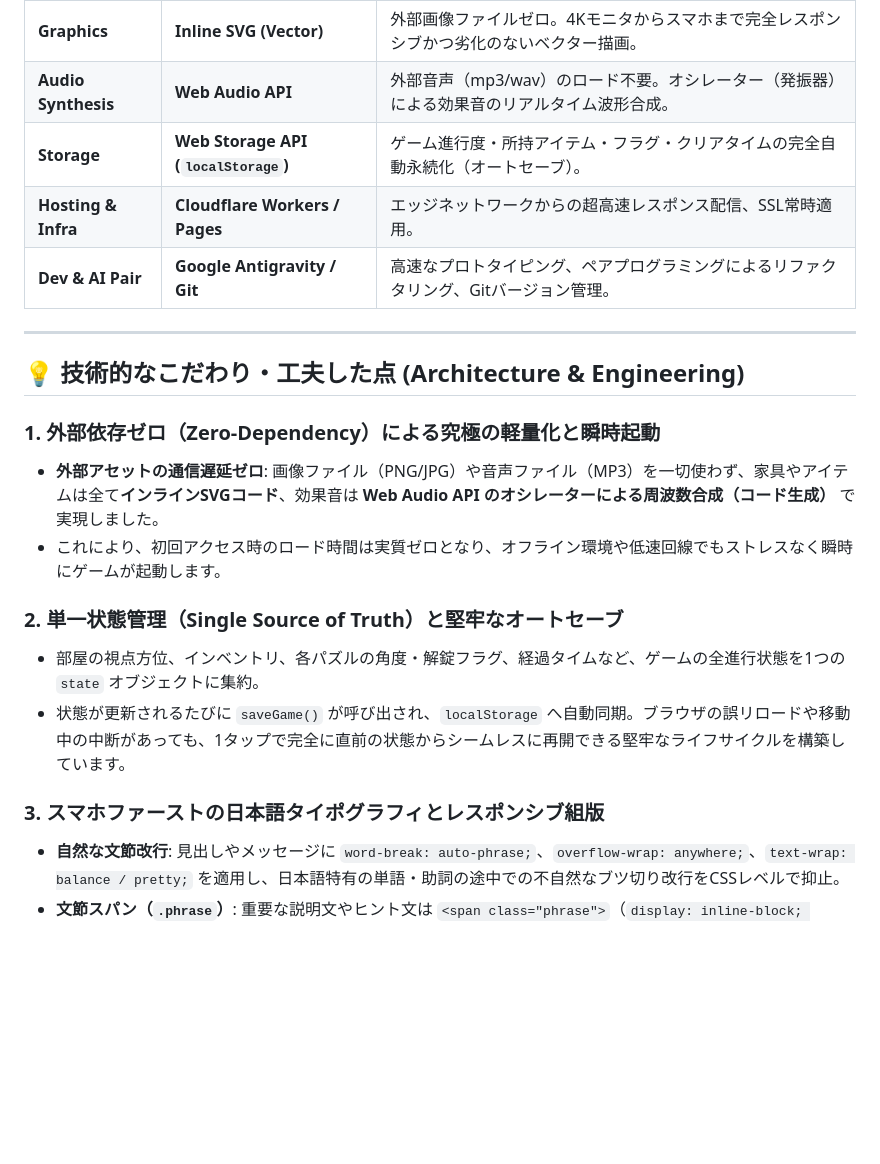
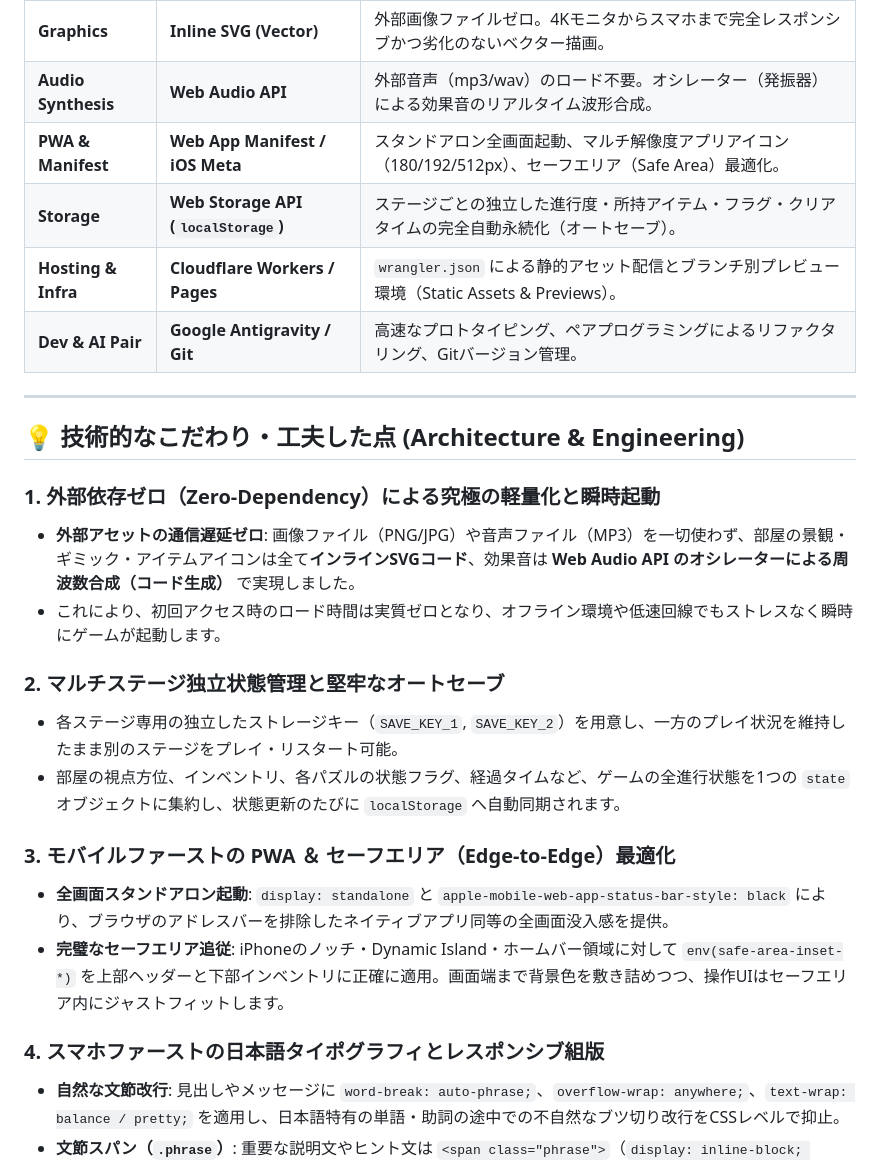
Before and after one commit to koeita/escape, a Markdown page: README.md, the part around one of its changes. Drawn GitHub-style; blank space fills up the shorter version.

```diff
--- a/README.md
+++ b/README.md
@@ -75,8 +78,9 @@
 | **Markup & Layout** | **HTML5 / CSS3** | セマンティックなマークアップ、Flexbox/CSS Grid、CSSカスタムプロパティ（変数）。 |
 | **Graphics** | **Inline SVG (Vector)** | 外部画像ファイルゼロ。4Kモニタからスマホまで完全レスポンシブかつ劣化のないベクター描画。 |
 | **Audio Synthesis** | **Web Audio API** | 外部音声（mp3/wav）のロード不要。オシレーター（発振器）による効果音のリアルタイム波形合成。 |
-| **Storage** | **Web Storage API (`localStorage`)** | ゲーム進行度・所持アイテム・フラグ・クリアタイムの完全自動永続化（オートセーブ）。 |
-| **Hosting & Infra** | **Cloudflare Workers / Pages** | エッジネットワークからの超高速レスポンス配信、SSL常時適用。 |
+| **PWA & Manifest** | **Web App Manifest / iOS Meta** | スタンドアロン全画面起動、マルチ解像度アプリアイコン（180/192/512px）、セーフエリア（Safe Area）最適化。 |
+| **Storage** | **Web Storage API (`localStorage`)** | ステージごとの独立した進行度・所持アイテム・フラグ・クリアタイムの完全自動永続化（オートセーブ）。 |
+| **Hosting & Infra** | **Cloudflare Workers / Pages** | `wrangler.json` による静的アセット配信とブランチ別プレビュー環境（Static Assets & Previews）。 |
 | **Dev & AI Pair** | **Google Antigravity / Git** | 高速なプロトタイピング、ペアプログラミングによるリファクタリング、Gitバージョン管理。 |
 
 ---
@@ -84,14 +88,18 @@
 ## 💡 技術的なこだわり・工夫した点 (Architecture & Engineering)
 
 ### 1. 外部依存ゼロ（Zero-Dependency）による究極の軽量化と瞬時起動
-- **外部アセットの通信遅延ゼロ**: 画像ファイル（PNG/JPG）や音声ファイル（MP3）を一切使わず、家具やアイテムは全て**インラインSVGコード**、効果音は **Web Audio API のオシレーターによる周波数合成（コード生成）** で実現しました。
+- **外部アセットの通信遅延ゼロ**: 画像ファイル（PNG/JPG）や音声ファイル（MP3）を一切使わず、部屋の景観・ギミック・アイテムアイコンは全て**インラインSVGコード**、効果音は **Web Audio API のオシレーターによる周波数合成（コード生成）** で実現しました。
 - これにより、初回アクセス時のロード時間は実質ゼロとなり、オフライン環境や低速回線でもストレスなく瞬時にゲームが起動します。
 
-### 2. 単一状態管理（Single Source of Truth）と堅牢なオートセーブ
-- 部屋の視点方位、インベントリ、各パズルの角度・解錠フラグ、経過タイムなど、ゲームの全進行状態を1つの `state` オブジェクトに集約。
-- 状態が更新されるたびに `saveGame()` が呼び出され、`localStorage` へ自動同期。ブラウザの誤リロードや移動中の中断があっても、1タップで完全に直前の状態からシームレスに再開できる堅牢なライフサイクルを構築しています。
+### 2. マルチステージ独立状態管理と堅牢なオートセーブ
+- 各ステージ専用の独立したストレージキー（`SAVE_KEY_1`, `SAVE_KEY_2`）を用意し、一方のプレイ状況を維持したまま別のステージをプレイ・リスタート可能。
+- 部屋の視点方位、インベントリ、各パズルの状態フラグ、経過タイムなど、ゲームの全進行状態を1つの `state` オブジェクトに集約し、状態更新のたびに `localStorage` へ自動同期されます。
 
-### 3. スマホファーストの日本語タイポグラフィとレスポンシブ組版
+### 3. モバイルファーストの PWA ＆ セーフエリア（Edge-to-Edge）最適化
+- **全画面スタンドアロン起動**: `display: standalone` と `apple-mobile-web-app-status-bar-style: black` により、ブラウザのアドレスバーを排除したネイティブアプリ同等の全画面没入感を提供。
+- **完璧なセーフエリア追従**: iPhoneのノッチ・Dynamic Island・ホームバー領域に対して `env(safe-area-inset-*)` を上部ヘッダーと下部インベントリに正確に適用。画面端まで背景色を敷き詰めつつ、操作UIはセーフエリア内にジャストフィットします。
+
+### 4. スマホファーストの日本語タイポグラフィとレスポンシブ組版
 - **自然な文節改行**: 見出しやメッセージに `word-break: auto-phrase;`、`overflow-wrap: anywhere;`、`text-wrap: balance / pretty;` を適用し、日本語特有の単語・助詞の途中での不自然なブツ切り改行をCSSレベルで抑止。
 - **文節スパン（`.phrase`）**: 重要な説明文やヒント文は `<span class="phrase">`（`display: inline-block; white-space: nowrap;`）で意味のまとまりごとに構造化。PCなどの大画面では1行で美しく中央揃えされ、スマホの狭い画面では文節の境目で自然に折り返されます。
 - **文字溢れゼロ設計**: ボタンやステータス表示には `white-space: nowrap;` と `font-size: clamp(...)` を掛け合わせ、いかなる画面サイズ（320px〜4K）でも文字の枠はみ出しやレイアウト崩れが発生しません。
```
Also changed, not shown: other parts of README.md (+25 -19 lines).
